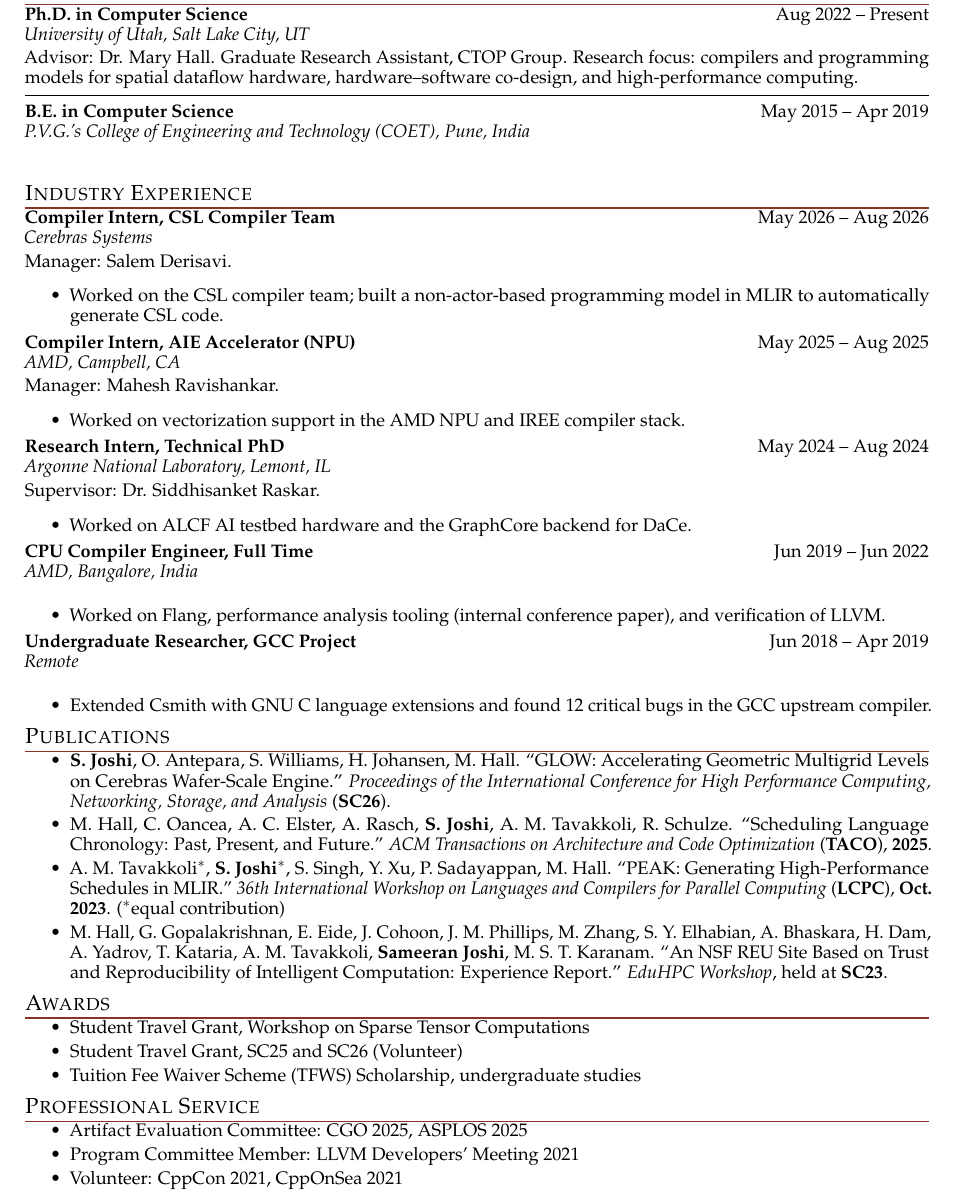
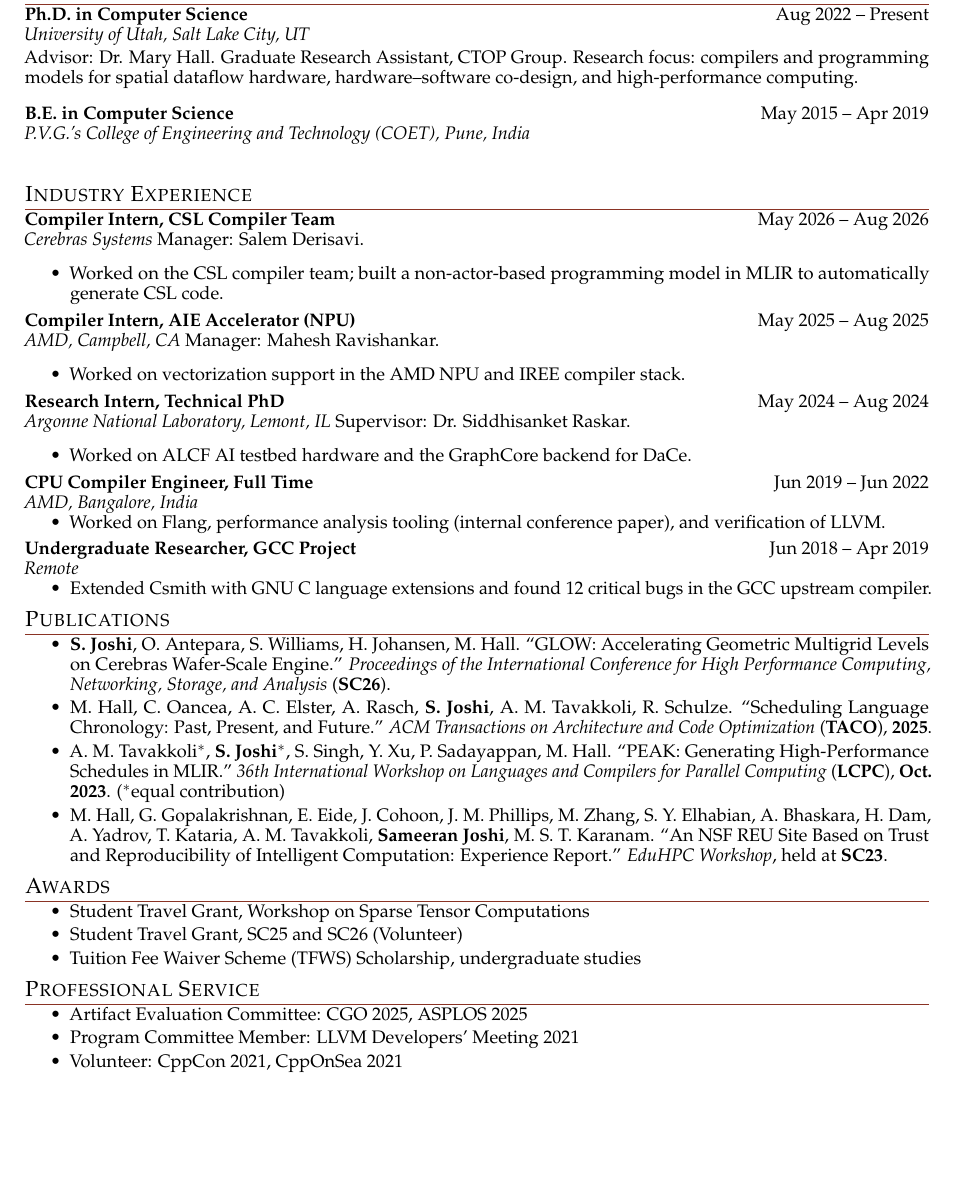
Before and after one commit to Sameeranjoshi/Sameeranjoshi.github.io, a LaTeX CV (resume.tex): part of the page, cut so that both start at the same text, the shorter picture padded with empty space. Compiled offline with pdfLaTeX.

Commit message:
Resume: remove horizontal line between degrees, fix industry spacing
- Removed hrule between PhD and B.E. degrees, kept vspace only
- Removed line breaks (\\[2pt]) after organization lines to prevent unwanted breaks
- Manager/supervisor lines now flow on same line as organization
- Bullets properly indented without excessive vertical spacing
- All industry experience entries now have clean, continuous formatting
- Maintains 1-page format with improved visual flow

```diff
--- a/resume.tex
+++ b/resume.tex
@@ -60,14 +60,14 @@
 Advisor: Dr. Mary Hall. Graduate Research Assistant, CTOP Group.
 Research focus: compilers and programming models for spatial dataflow hardware, hardware--software co-design, and high-performance computing.}
 
-\hrule\vspace{5pt}
+\vspace{5pt}
 
 \entry{B.E. in Computer Science}{P.V.G.'s College of Engineering and Technology (COET), Pune, India}{May 2015 -- Apr 2019}{}
 
 \section*{Industry Experience}
 
 \textbf{Compiler Intern, CSL Compiler Team} \hfill May 2026 -- Aug 2026\\
-\textit{Cerebras Systems}\\[2pt]
+\textit{Cerebras Systems}
 Manager: Salem Derisavi.\\[-3pt]
 \begin{itemize}
   \item Worked on the CSL compiler team; built a non-actor-based programming model in MLIR to automatically generate CSL code.
@@ -91,14 +91,14 @@
 \vspace{3.5pt}
 
 \textbf{CPU Compiler Engineer, Full Time} \hfill Jun 2019 -- Jun 2022\\
-\textit{AMD, Bangalore, India}\\[2pt]
+\textit{AMD, Bangalore, India}
 \begin{itemize}
   \item Worked on Flang, performance analysis tooling (internal conference paper), and verification of LLVM.
 \end{itemize}
 \vspace{3.5pt}
 
 \textbf{Undergraduate Researcher, GCC Project} \hfill Jun 2018 -- Apr 2019\\
-\textit{Remote}\\[2pt]
+\textit{Remote}
 \begin{itemize}
   \item Extended Csmith with GNU C language extensions and found 12 critical bugs in the GCC upstream compiler.
 \end{itemize}
```
Also changed, not shown: resume.pdf, resume.tex (4 more changed lines).
